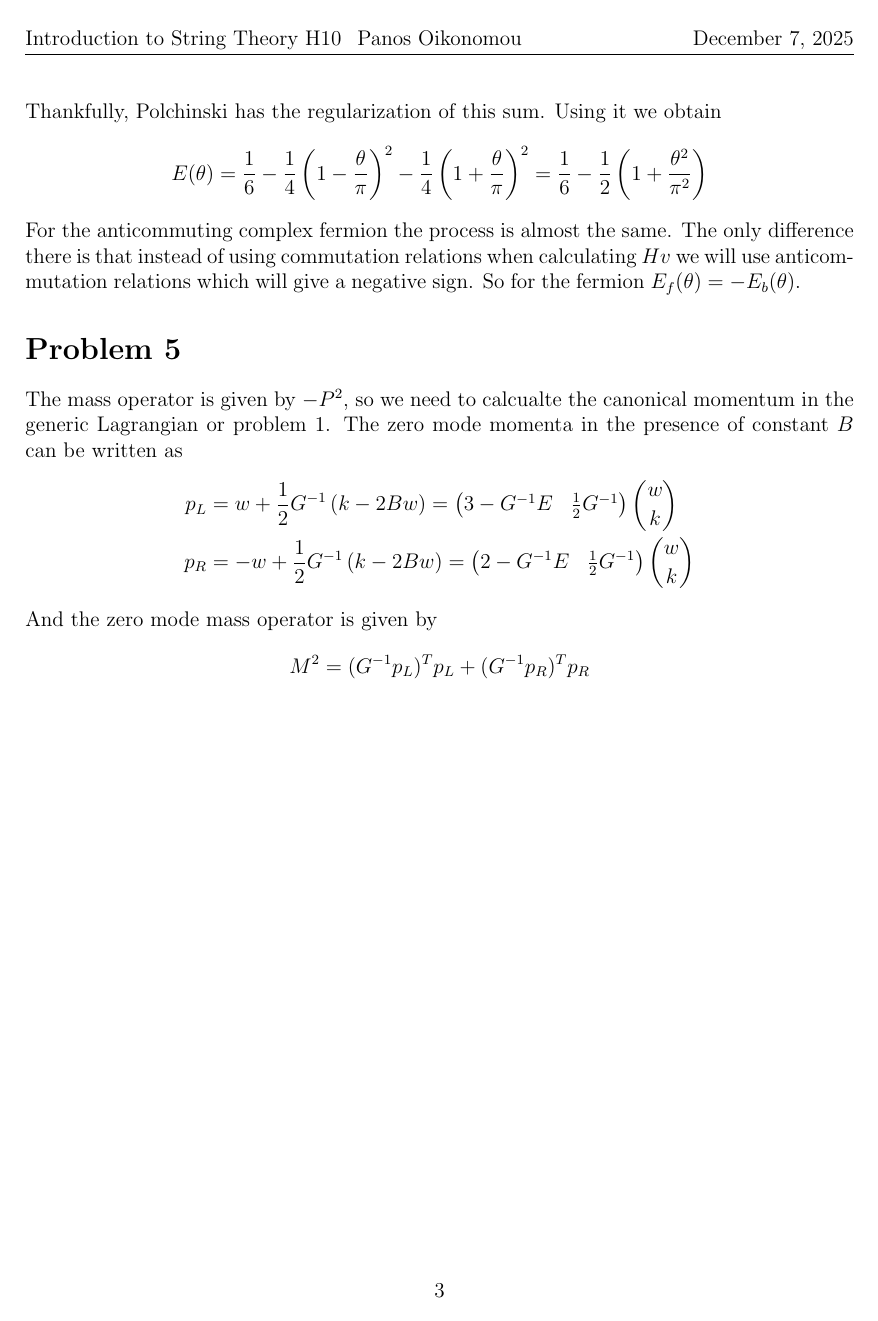
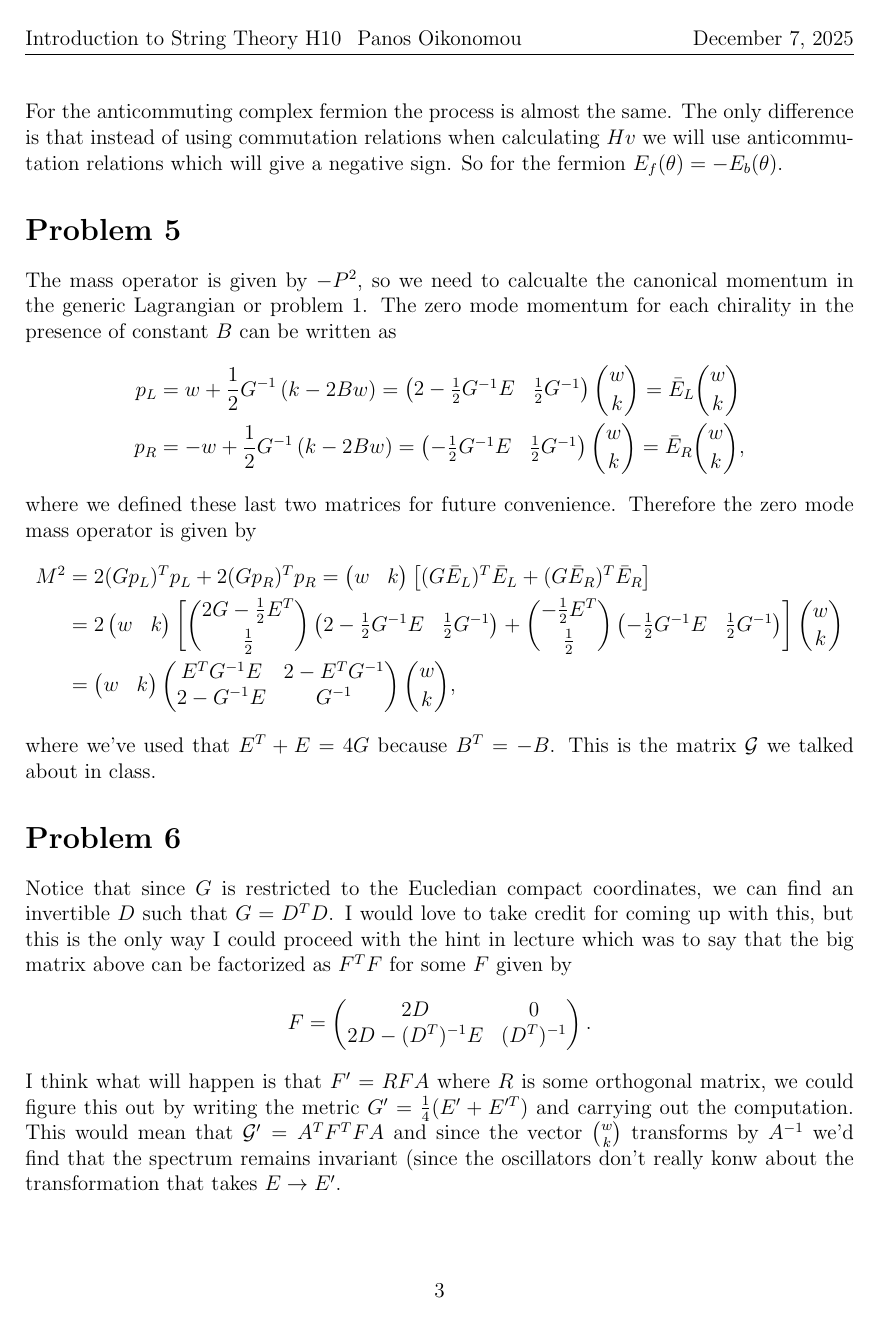
Before and after one commit to PanosEconomou/string-psets, a LaTeX problem sheet (ps10.tex): page 3 of 3. Compiled offline with pdfLaTeX.

Commit message:
Updates from Overleaf

```diff
--- a/ps10.tex
+++ b/ps10.tex
@@ -70,17 +69,46 @@ The vacuum $v$ is the state with highest weight, therefore it is the one such th
 \end{align*}
-Thankfully, Polchinski has the regularization of this sum. Using it we obtain
+where we've been careful to identify which is the lowest positive energy mode. Thankfully, Polchinski has the correct regularization of the divergent sum above. Using it we obtain
 \begin{equation*}
-    E(\theta) =  \frac{1}{6} - \frac{1}{4}\left( 1 - \frac{\theta}{\pi} \right)^2 - \frac{1}{4}\left( 1 + \frac{\theta}{\pi} \right)^2 = \frac{1}{6} -\frac{1}{2} \left( 1 + \frac{\theta^2}{\pi^2} \right)
+    E(\theta) =  \frac{1}{6} +\frac{\theta}{\pi} - \frac{1}{4}\left( 1 - \frac{\theta}{\pi} \right)^2 - \frac{1}{4}\left( 1 + \frac{\theta}{\pi} \right)^2 = -\frac{1}{3} +\frac{\theta}{\pi}-\frac{\theta^2}{\pi^2}
 \end{equation*}
-For the anticommuting complex fermion the process is almost the same. The only difference there is that instead of using commutation relations when calculating $Hv$ we will use anticommutation relations which will give a negative sign. So for the fermion $E_f(\theta) = - E_b(\theta)$.
+For the anticommuting complex fermion the process is almost the same. The only difference is that instead of using commutation relations when calculating $Hv$ we will use anticommutation relations which will give a negative sign. So for the fermion $E_f(\theta) = - E_b(\theta)$.
 \problem*[5]
-The mass operator is given by $-P^2$, so we need to calcualte the canonical momentum in the generic Lagrangian or problem 1. The zero mode momenta in the presence of constant $B$ can be written as
+The mass operator is given by $-P^2$, so we need to calcualte the canonical momentum in the generic Lagrangian or problem 1. The zero mode momentum for each chirality in the presence of constant $B$ can be written as
 \begin{align*}
-	p_{L} &= w +\frac{1}{2}G^{-1}\left( k - 2B w \right) = \begin{pmatrix} 3-G^{-1}E & \frac{1}{2}G^{-1}\end{pmatrix} \binom{w}{k} \\
-	p_{R} &=-w +\frac{1}{2}G^{-1}\left( k - 2B w \right) = \begin{pmatrix} 2-G^{-1}E & \frac{1}{2}G^{-1}\end{pmatrix} \binom{w}{k}
+	p_{L} &= w +\frac{1}{2}G^{-1}\left( k - 2B w \right) = \begin{pmatrix} 2- \frac{1}{2} G^{-1}E & \frac{1}{2}G^{-1}\end{pmatrix} \binom{w}{k}  = \bar E_L \binom{w}{k}\\
+	p_{R} &=-w +\frac{1}{2}G^{-1}\left( k - 2B w \right) = \begin{pmatrix} -\frac{1}{2}G^{-1}E & \frac{1}{2}G^{-1}\end{pmatrix} \binom{w}{k} = \bar E_R \binom{w}{k},
 \end{align*}
-And the zero mode mass operator is given by
+where we defined these last two matrices for future convenience. Therefore the zero mode mass operator is given by
 \begin{align*}
-	M^2 = (G^{-1}p_L)^T p_L + (G^{-1}p_R)^Tp_R
+	M^2
+    &= 2(Gp_L)^T p_L + 2(Gp_R)^Tp_R = \begin{pmatrix} w & k\end{pmatrix}  \left[ (G\bar E_L)^T \bar E_L + (G\bar E_R)^T \bar E_R\right]\\
+    &= 2\begin{pmatrix} w & k\end{pmatrix} \left[\binom{2G- \frac{1}{2}E^T}{ \frac{1}{2}} \begin{pmatrix} 2- \frac{1}{2} G^{-1}E & \frac{1}{2}G^{-1}\end{pmatrix} + \binom{- \frac{1}{2}E^T}{ \frac{1}{2}} \begin{pmatrix} - \frac{1}{2} G^{-1}E & \frac{1}{2}G^{-1}\end{pmatrix}\right]\binom{w}{k}\\
+    &= \begin{pmatrix} w & k\end{pmatrix} \begin{pmatrix}
+        E^TG^{-1}E & 2 - E^TG^{-1} \\
+        2 - G^{-1}E & G^{-1}
+    \end{pmatrix}
+    \binom{w}{k},
 \end{align*}
+where we've used that $E^T + E = 4G$ because $B^T = - B$. This is the matrix $\mathcal{G}$ we talked about in class.
+\problem*[6]
+% The spectrum should be invariant if we flip everything commutativity of addition implies that $M^2$ is invariant. Namely flipping everything involves
+% \begin{align*}
+% \binom{w}{k} \mapsto L \binom{w}{k} = \binom{k}{w} &&  (G\bar E_{L,R})^T \bar E_{L,R}  \mapsto L (G\bar E_{L,R})^T \bar E_{L,R} L && \text{where } L = \begin{pmatrix} 0 & 1\\ 1 & 0\end{pmatrix}
+% \end{align*}
+Notice that since $G$ is restricted to the Eucledian compact coordinates, we can find an invertible $D$ such that $G = D^T D$. I would love to take credit for coming up with this, but this is the only way I could proceed with the hint in lecture which was to say that the big matrix above can be factorized as $F^TF$ for some $F$ given by
+\begin{align*}
+F = \begin{pmatrix}
+    2D & 0 \\
+    2D - (D^T)^{-1} E & (D^T)^{-1}
+\end{pmatrix}.
+\end{align*}
+I think what will happen is that $F' = R F A $ where $R$ is some orthogonal matrix, we could figure this out by writing the metric $G'=\frac{1}{4}(E' + E'^T)$ and carrying out the computation. This would mean that $\mathcal{G}' = A^T F^TFA$ and since the vector $\binom{w}{k}$ transforms by $A^{-1}$ we'd find that the spectrum remains invariant (since the oscillators don't really konw about the transformation that takes $E \to E'$.
+% Now we can see that $F'A$ is given by
+% \begin{align*}
+% F'A = \begin{pmatrix}2D & 0 \\2D - (D^T)^{-1} E' & (D^T)^{-1}\end{pmatrix} \begin{pmatrix} a & b \\ c& d\end{pmatrix}
+% \end{align*}
+% We also know that $A^TLA = L$ so we can calculate
+% \begin{align*}
+% \bar E'_L &=  \frac{1}{2}G^{-1}\begin{pmatrix}4G - E' & 1\end{pmatrix} = \frac{1}{2}G^{-1}\begin{pmatrix}4G - E' & 1\end{pmatrix}
+% \end{align*}
 \end{document}
```
Also changed, not shown: ps10.tex (13 more changed lines).
